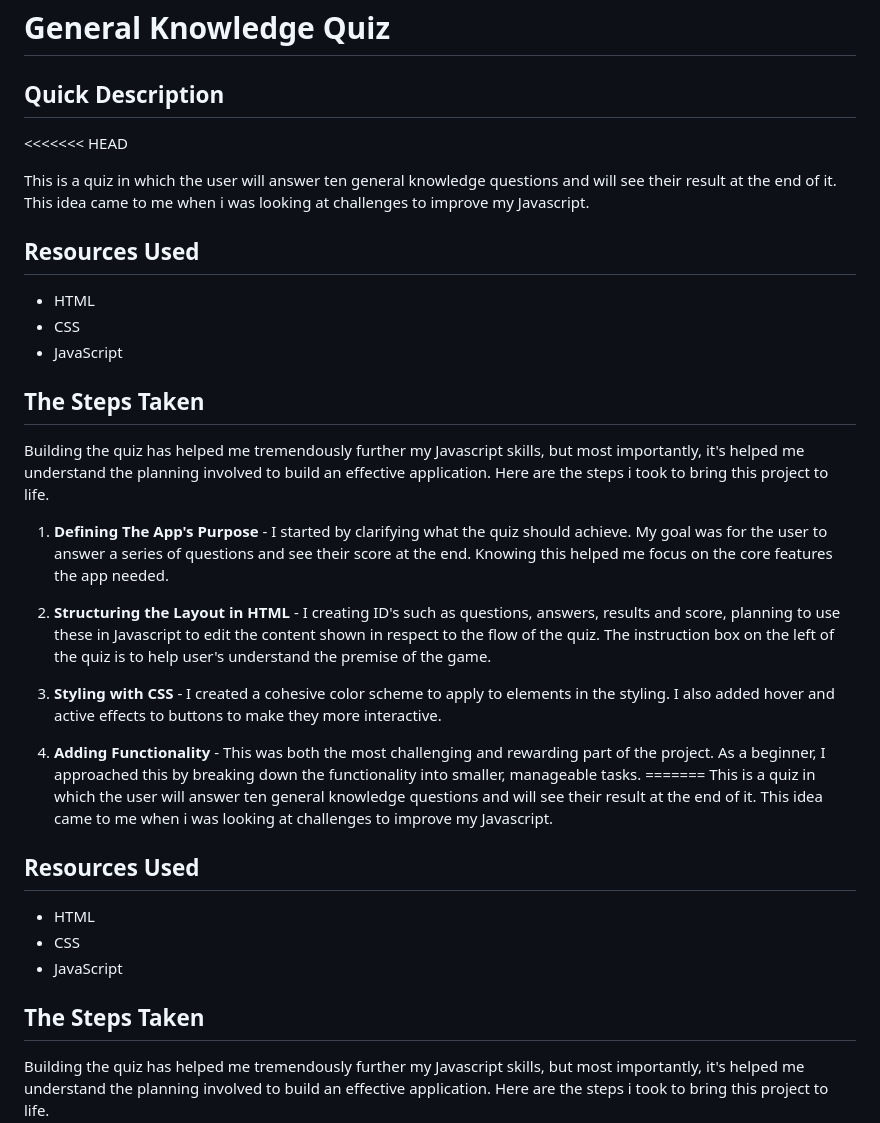
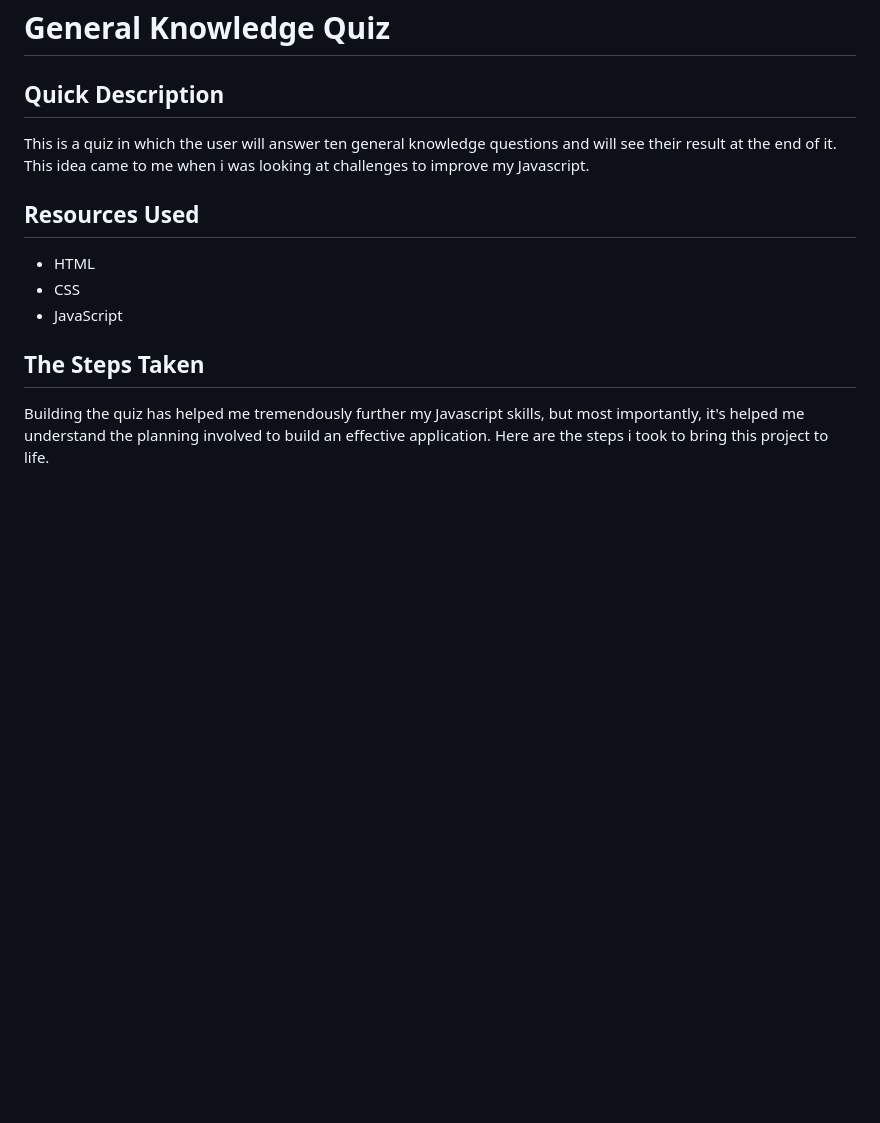
Before and after one commit to FabFalch/General-Knowledge-Quiz, a Markdown page: README.md, the part around one of its changes. GitHub-like rendering; blank space fills up the shorter version.

```diff
--- a/README.md
+++ b/README.md
@@ -1,28 +1,7 @@
 # General Knowledge Quiz
 
 ## Quick Description
-<<<<<<< HEAD
 
-This is a quiz in which the user will answer ten general knowledge questions and will see their result at the end of it. This idea came to me when i was looking at challenges to improve my Javascript.
-
-## Resources Used
-
-- HTML
-- CSS
-- JavaScript
-
-## The Steps Taken
-
-Building the quiz has helped me tremendously further my Javascript skills, but most importantly, it's helped me understand the planning involved to build an effective application. Here are the steps i took to bring this project to life.
-
-1.  **Defining The App's Purpose** - I started by clarifying what the quiz should achieve. My goal was for the user to answer a series of questions and see their score at the end. Knowing this helped me focus on the core features the app needed.
-
-2.  **Structuring the Layout in HTML** - I creating ID's such as questions, answers, results and score, planning to use these in Javascript to edit the content shown in respect to the flow of the quiz. The instruction box on the left of the quiz is to help user's understand the premise of the game.
-
-3.  **Styling with CSS** - I created a cohesive color scheme to apply to elements in the styling. I also added hover and active effects to buttons to make they more interactive.
-
-4.  **Adding Functionality** - This was both the most challenging and rewarding part of the project. As a beginner, I approached this by breaking down the functionality into smaller, manageable tasks.
-=======
 This is a quiz in which the user will answer ten general knowledge questions and will see their result at the end of it. This idea came to me when i was looking at challenges to improve my Javascript.
 
  ## Resources Used
```
Also changed, not shown: other parts of README.md (+1 -5 lines).
